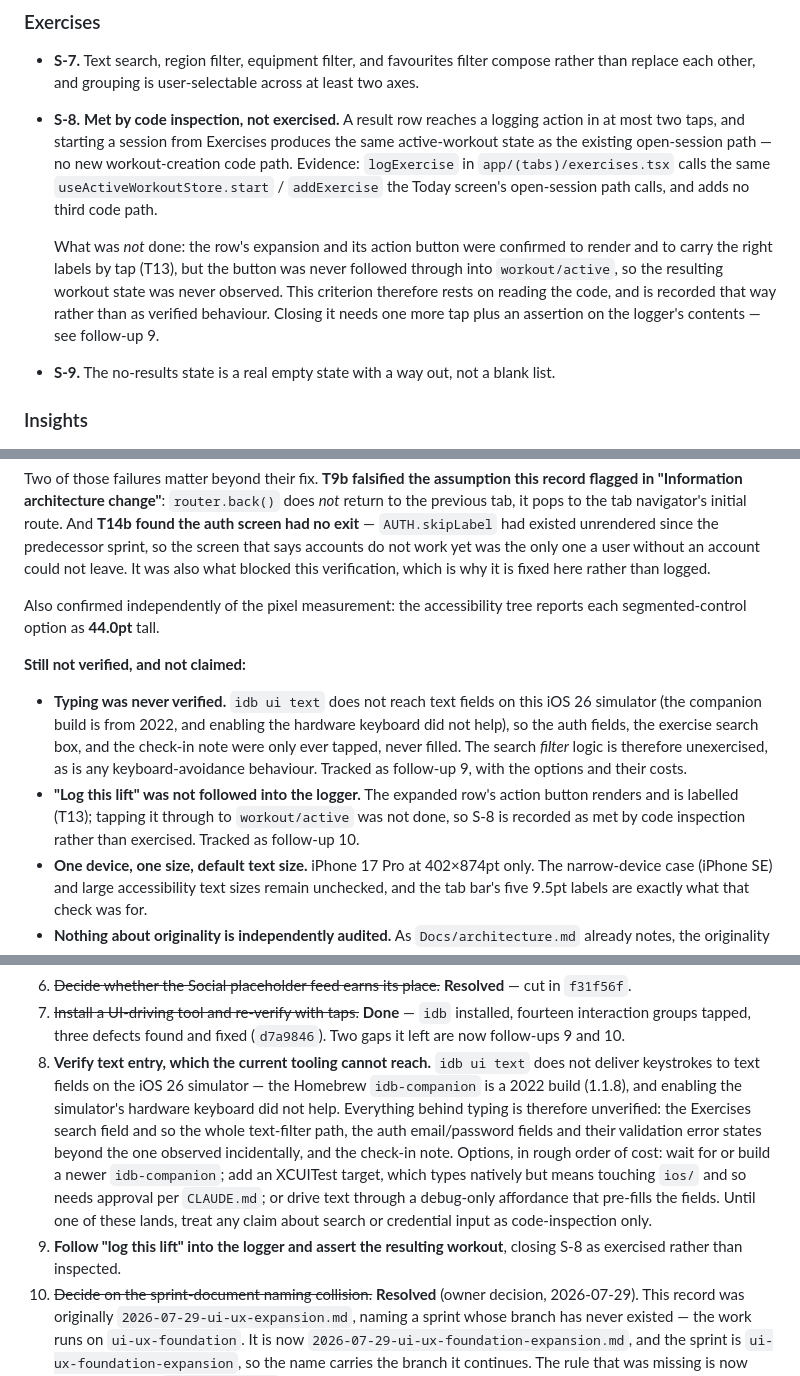
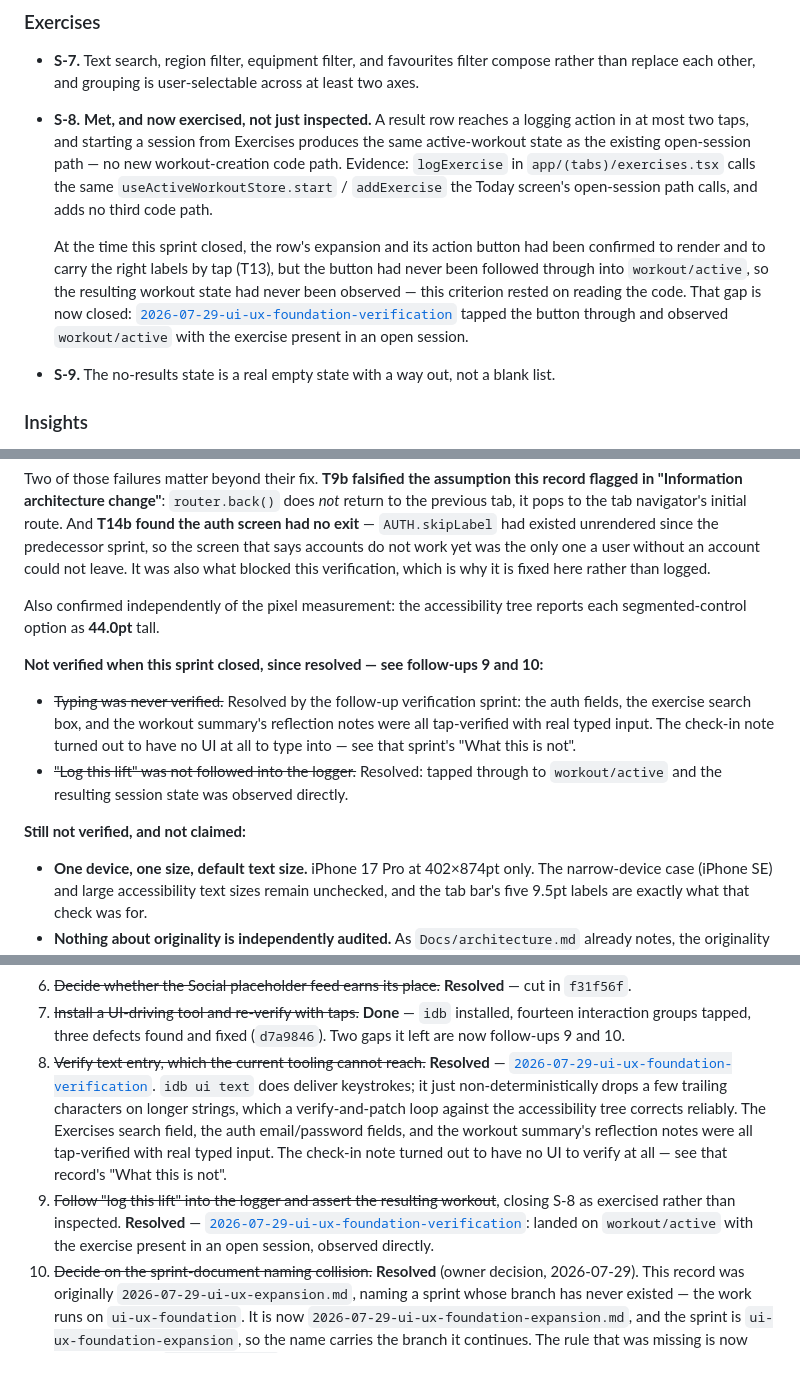
Before and after one commit to brendantr/prism, a Markdown page: Docs/sprints/2026-07-29-ui-ux-foundation-expansion.md, 3 parts joined by grey strips. GitHub-like rendering.

```diff
--- a/Docs/sprints/2026-07-29-ui-ux-foundation-expansion.md
+++ b/Docs/sprints/2026-07-29-ui-ux-foundation-expansion.md
@@ -155,17 +158,18 @@ Reviewable at the branch level. A criterion is met only with evidence.
 
 - **S-7.** Text search, region filter, equipment filter, and favourites filter compose rather than
   replace each other, and grouping is user-selectable across at least two axes.
-- **S-8.** **Met by code inspection, not exercised.** A result row reaches a logging action in at most
-  two taps, and starting a session from Exercises produces the same active-workout state as the
+- **S-8.** **Met, and now exercised, not just inspected.** A result row reaches a logging action in at
+  most two taps, and starting a session from Exercises produces the same active-workout state as the
   existing open-session path — no new workout-creation code path. Evidence: `logExercise` in
   `app/(tabs)/exercises.tsx` calls the same `useActiveWorkoutStore.start` / `addExercise` the Today
   screen's open-session path calls, and adds no third code path.
 
-  What was *not* done: the row's expansion and its action button were confirmed to render and to
-  carry the right labels by tap (T13), but the button was never followed through into
-  `workout/active`, so the resulting workout state was never observed. This criterion therefore rests
-  on reading the code, and is recorded that way rather than as verified behaviour. Closing it needs
-  one more tap plus an assertion on the logger's contents — see follow-up 9.
+  At the time this sprint closed, the row's expansion and its action button had been confirmed to
+  render and to carry the right labels by tap (T13), but the button had never been followed through
+  into `workout/active`, so the resulting workout state had never been observed — this criterion
+  rested on reading the code. That gap is now closed:
+  [`2026-07-29-ui-ux-foundation-verification`](2026-07-29-ui-ux-foundation-verification.md) tapped the
+  button through and observed `workout/active` with the exercise present in an open session.
 - **S-9.** The no-results state is a real empty state with a way out, not a blank list.
 
 ### Insights
@@ -400,16 +404,17 @@ verification, which is why it is fixed here rather than logged.
 Also confirmed independently of the pixel measurement: the accessibility tree reports each
 segmented-control option as **44.0pt** tall.
 
+**Not verified when this sprint closed, since resolved — see follow-ups 9 and 10:**
+
+- ~~Typing was never verified.~~ Resolved by the follow-up verification sprint: the auth fields, the
+  exercise search box, and the workout summary's reflection notes were all tap-verified with real
+  typed input. The check-in note turned out to have no UI at all to type into — see that sprint's
+  "What this is not".
+- ~~"Log this lift" was not followed into the logger.~~ Resolved: tapped through to `workout/active`
+  and the resulting session state was observed directly.
+
 **Still not verified, and not claimed:**
 
-- **Typing was never verified.** `idb ui text` does not reach text fields on this iOS 26 simulator
-  (the companion build is from 2022, and enabling the hardware keyboard did not help), so the auth
-  fields, the exercise search box, and the check-in note were only ever tapped, never filled. The
-  search *filter* logic is therefore unexercised, as is any keyboard-avoidance behaviour. Tracked as
-  follow-up 9, with the options and their costs.
-- **"Log this lift" was not followed into the logger.** The expanded row's action button renders and
-  is labelled (T13); tapping it through to `workout/active` was not done, so S-8 is recorded as met by
-  code inspection rather than exercised. Tracked as follow-up 10.
 - **One device, one size, default text size.** iPhone 17 Pro at 402×874pt only. The narrow-device
   case (iPhone SE) and large accessibility text sizes remain unchecked, and the tab bar's five 9.5pt
   labels are exactly what that check was for.
@@ -432,17 +437,17 @@ segmented-control option as **44.0pt** tall.
 7. ~~Install a UI-driving tool and re-verify with taps.~~ **Done** — `idb` installed, fourteen
    interaction groups tapped, three defects found and fixed (`d7a9846`). Two gaps it left are now
    follow-ups 9 and 10.
-9. **Verify text entry, which the current tooling cannot reach.** `idb ui text` does not deliver
-   keystrokes to text fields on the iOS 26 simulator — the Homebrew `idb-companion` is a 2022 build
-   (1.1.8), and enabling the simulator's hardware keyboard did not help. Everything behind typing is
-   therefore unverified: the Exercises search field and so the whole text-filter path, the auth
-   email/password fields and their validation error states beyond the one observed incidentally, and
-   the check-in note. Options, in rough order of cost: wait for or build a newer `idb-companion`; add
-   an XCUITest target, which types natively but means touching `ios/` and so needs approval per
-   `CLAUDE.md`; or drive text through a debug-only affordance that pre-fills the fields. Until one of
-   these lands, treat any claim about search or credential input as code-inspection only.
-10. **Follow "log this lift" into the logger and assert the resulting workout**, closing S-8 as
-    exercised rather than inspected.
+9. ~~Verify text entry, which the current tooling cannot reach.~~ **Resolved** —
+   [`2026-07-29-ui-ux-foundation-verification`](2026-07-29-ui-ux-foundation-verification.md). `idb ui
+   text` does deliver keystrokes; it just non-deterministically drops a few trailing characters on
+   longer strings, which a verify-and-patch loop against the accessibility tree corrects reliably.
+   The Exercises search field, the auth email/password fields, and the workout summary's reflection
+   notes were all tap-verified with real typed input. The check-in note turned out to have no UI to
+   verify at all — see that record's "What this is not".
+10. ~~Follow "log this lift" into the logger and assert the resulting workout~~, closing S-8 as
+    exercised rather than inspected. **Resolved** —
+    [`2026-07-29-ui-ux-foundation-verification`](2026-07-29-ui-ux-foundation-verification.md): landed
+    on `workout/active` with the exercise present in an open session, observed directly.
 8. ~~Decide on the sprint-document naming collision.~~ **Resolved** (owner decision, 2026-07-29). This
    record was originally `2026-07-29-ui-ux-expansion.md`, naming a sprint whose branch has never
    existed — the work runs on `ui-ux-foundation`. It is now
```
Also changed, not shown: other parts of Docs/sprints/2026-07-29-ui-ux-foundation-expansion.md (+5 -2 lines), Docs/sprints/2026-07-29-ui-ux-foundation-verification.md (added, +170 -0 lines).
